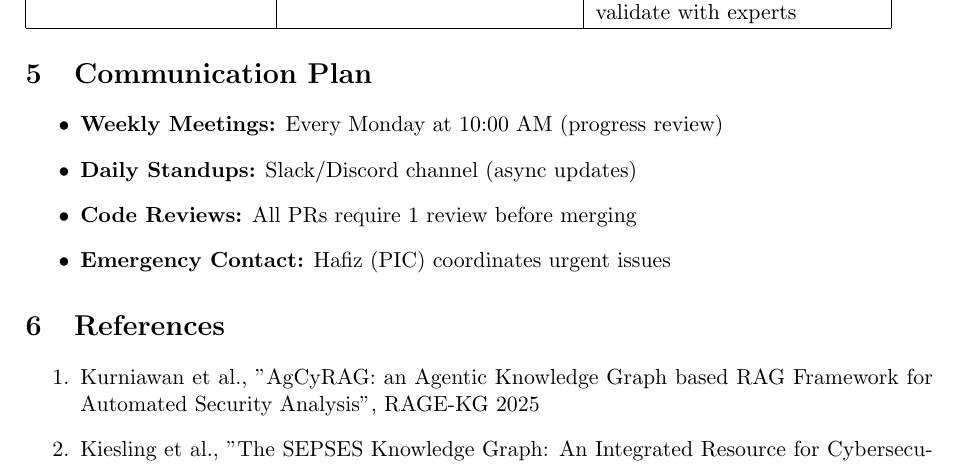
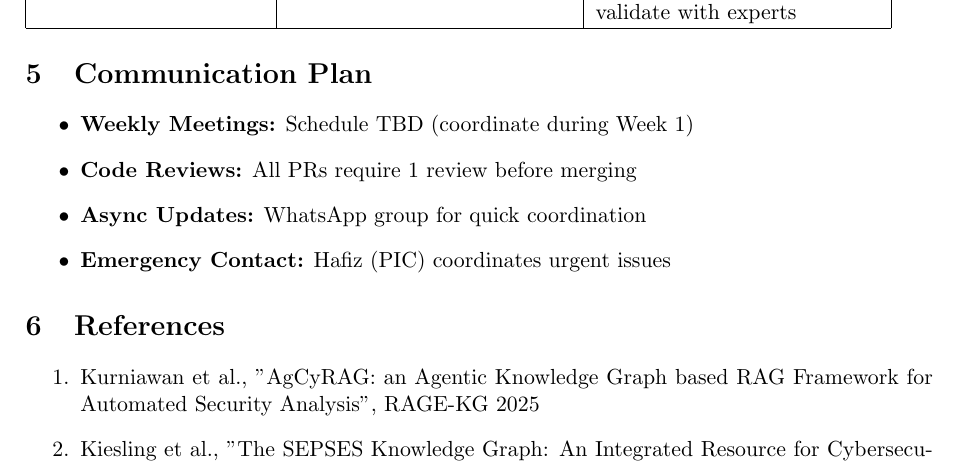
Before and after one commit to SjdnDzikran/agentic-graph-rag, a LaTeX document (plan.tex): part of page 5 of 5, cut so that both start at the same text. Compiled offline with pdfLaTeX.

Commit message:
refactor: update communication plan with meeting schedule and coordination methods

```diff
--- a/plan.tex
+++ b/plan.tex
@@ -337,9 +337,9 @@ Insufficient dataset & Poor evaluation & Collect diverse CVEs early, validate wi
 \section{Communication Plan}
 
 \begin{itemize}
-    \item \textbf{Weekly Meetings:} Every Monday at 10:00 AM (progress review)
-    \item \textbf{Daily Standups:} Slack/Discord channel (async updates)
+    \item \textbf{Weekly Meetings:} Schedule TBD (coordinate during Week 1)
     \item \textbf{Code Reviews:} All PRs require 1 review before merging
+    \item \textbf{Async Updates:} WhatsApp group for quick coordination
     \item \textbf{Emergency Contact:} Hafiz (PIC) coordinates urgent issues
 \end{itemize}
 
```
